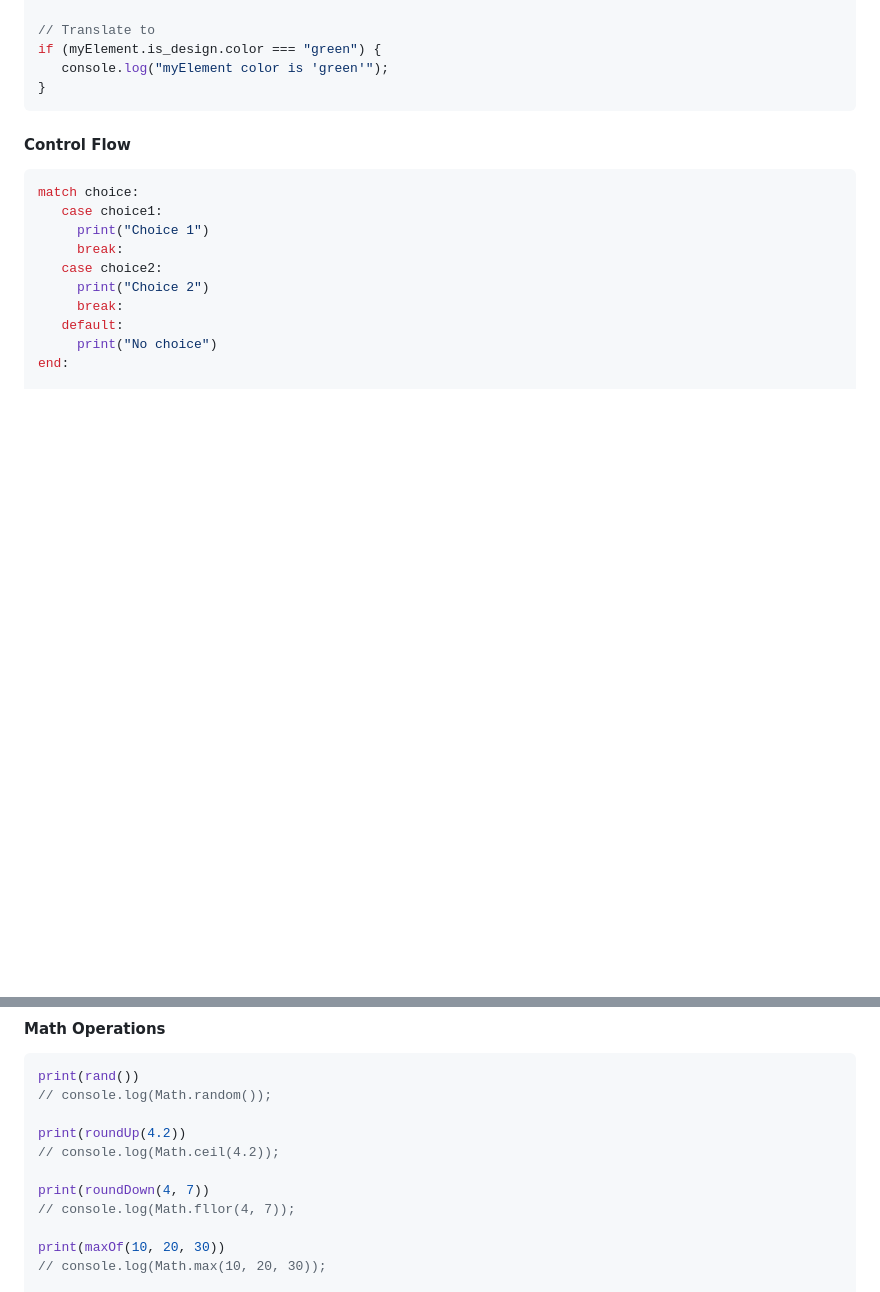
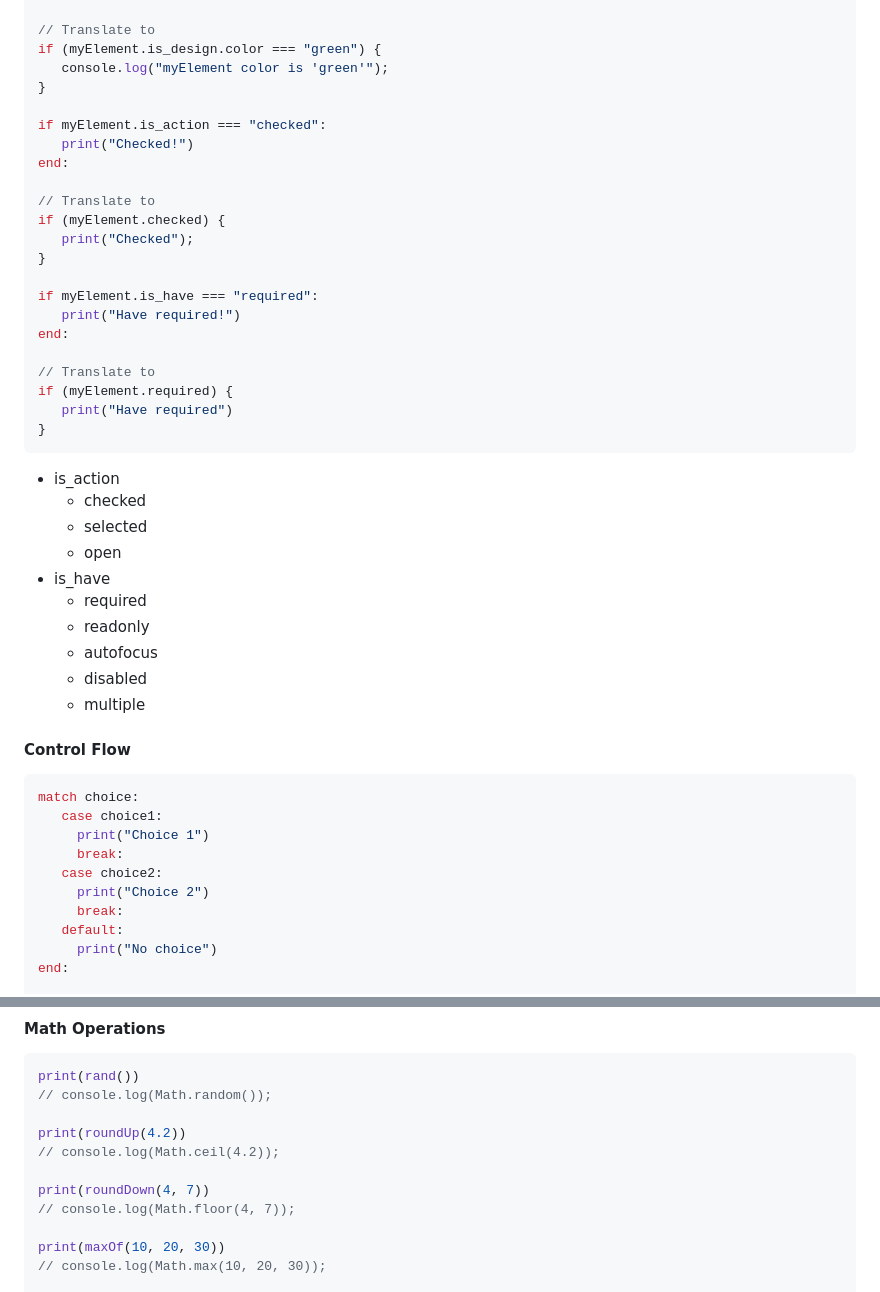
Before and after one commit to UngGas-Studio/BynixScript, a Markdown page: pages/command.md, 2 parts joined by grey strips. Rendered like a GitHub page; blank space fills up the shorter version.

````diff
--- a/pages/command.md
+++ b/pages/command.md
@@ -94,7 +94,35 @@ end:
 if (myElement.is_design.color === "green") {
    console.log("myElement color is 'green'");
 }
+
+if myElement.is_action === "checked":
+   print("Checked!")
+end:
+
+// Translate to
+if (myElement.checked) {
+   print("Checked");
+}
+
+if myElement.is_have === "required":
+   print("Have required!")
+end:
+
+// Translate to
+if (myElement.required) {
+   print("Have required")
+}
 ```
+- is_action
+   - checked
+   - selected
+   - open
+- is_have
+   - required
+   - readonly
+   - autofocus
+   - disabled
+   - multiple
 #### Control Flow
 ```javascript
 match choice:
@@ -149,7 +177,7 @@ print(roundUp(4.2))
 // console.log(Math.ceil(4.2));
 
 print(roundDown(4, 7))
-// console.log(Math.fllor(4, 7));
+// console.log(Math.floor(4, 7));
 
 print(maxOf(10, 20, 30))
 // console.log(Math.max(10, 20, 30));
````
